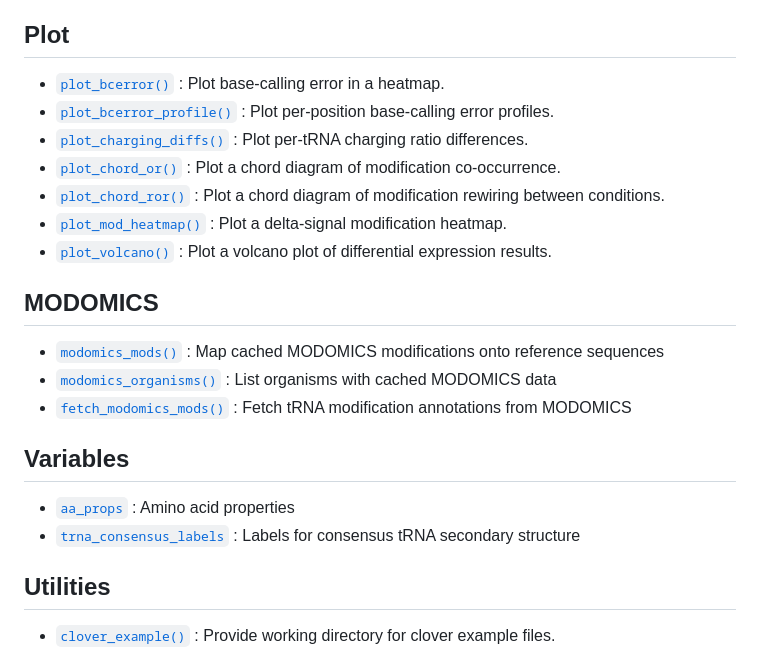
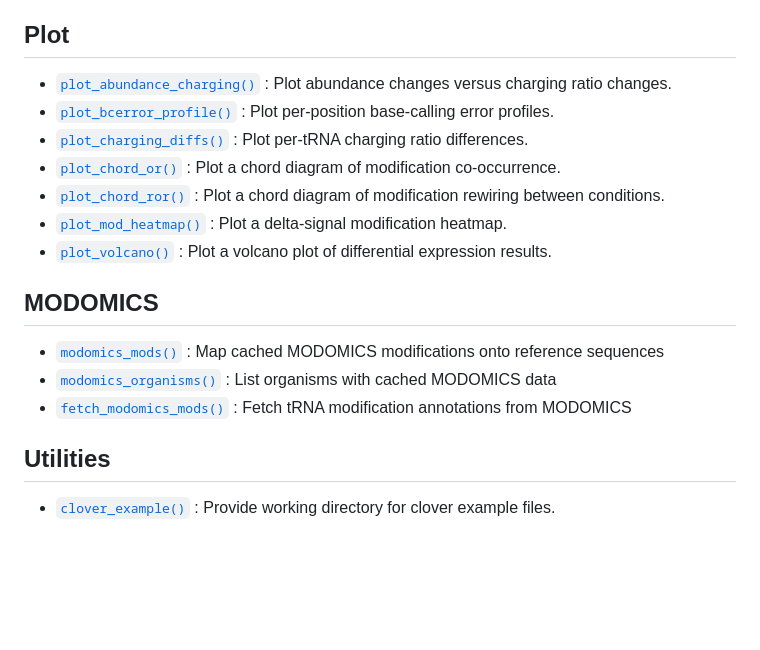
Before and after one commit to rnabioco/clover, a Markdown page: reference/index.md, the part around the change. Drawn GitHub-style; blank space fills up the shorter version.

Commit message:
Deploying to gh-pages from @ rnabioco/clover@e1d68d48d32fb91faf98f898ac701065bc198cfe 🚀

```diff
--- a/reference/index.md
+++ b/reference/index.md
@@ -51,8 +51,8 @@
 
 ## Plot
 
-- [`plot_bcerror()`](https://rnabioco.github.io/clover/reference/plot_bcerror.md)
-  : Plot base-calling error in a heatmap.
+- [`plot_abundance_charging()`](https://rnabioco.github.io/clover/reference/plot_abundance_charging.md)
+  : Plot abundance changes versus charging ratio changes.
 - [`plot_bcerror_profile()`](https://rnabioco.github.io/clover/reference/plot_bcerror_profile.md)
   : Plot per-position base-calling error profiles.
 - [`plot_charging_diffs()`](https://rnabioco.github.io/clover/reference/plot_charging_diffs.md)
@@ -75,13 +75,6 @@
 - [`fetch_modomics_mods()`](https://rnabioco.github.io/clover/reference/fetch_modomics_mods.md)
   : Fetch tRNA modification annotations from MODOMICS
 
-## Variables
-
-- [`aa_props`](https://rnabioco.github.io/clover/reference/aa_props.md)
-  : Amino acid properties
-- [`trna_consensus_labels`](https://rnabioco.github.io/clover/reference/trna_consensus_labels.md)
-  : Labels for consensus tRNA secondary structure
-
 ## Utilities
 
 - [`clover_example()`](https://rnabioco.github.io/clover/reference/clover_example.md)
```
Also changed, not shown: articles/clover.md (+61 -43 lines), news/index.md (+5 -0 lines), reference/plot_abundance_charging.md (added, +80 -0 lines), reference/plot_abundance_charging-1.png (added), reference/plot_bcerror_profile-1.png, reference/plot_mod_heatmap-1.png, reference/plot_volcano-1.png, 10 other files.
